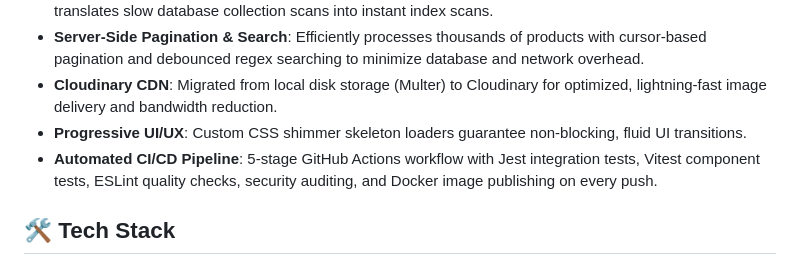
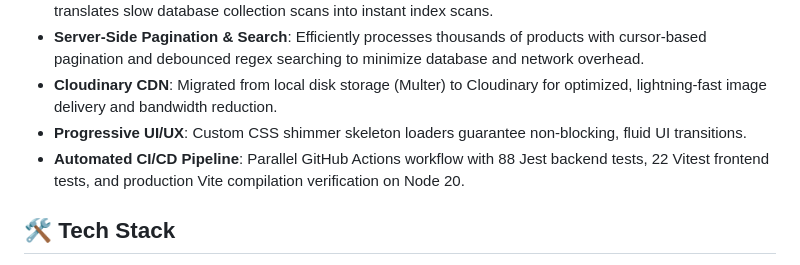
Before and after one commit to kavishvachhet/Shopora, a Markdown page: README.md, the part around the change. Rendered like a GitHub page.

```diff
--- a/README.md
+++ b/README.md
@@ -14,7 +14,7 @@ Shopora is engineered to handle massive concurrent traffic, proven by rigorous l
 - **Server-Side Pagination & Search**: Efficiently processes thousands of products with cursor-based pagination and debounced regex searching to minimize database and network overhead.
 - **Cloudinary CDN**: Migrated from local disk storage (Multer) to Cloudinary for optimized, lightning-fast image delivery and bandwidth reduction.
 - **Progressive UI/UX**: Custom CSS shimmer skeleton loaders guarantee non-blocking, fluid UI transitions.
-- **Automated CI/CD Pipeline**: 5-stage GitHub Actions workflow with Jest integration tests, Vitest component tests, ESLint quality checks, security auditing, and Docker image publishing on every push.
+- **Automated CI/CD Pipeline**: Parallel GitHub Actions workflow with 88 Jest backend tests, 22 Vitest frontend tests, and production Vite compilation verification on Node 20.
 
 ## 🛠️ Tech Stack
 
```
